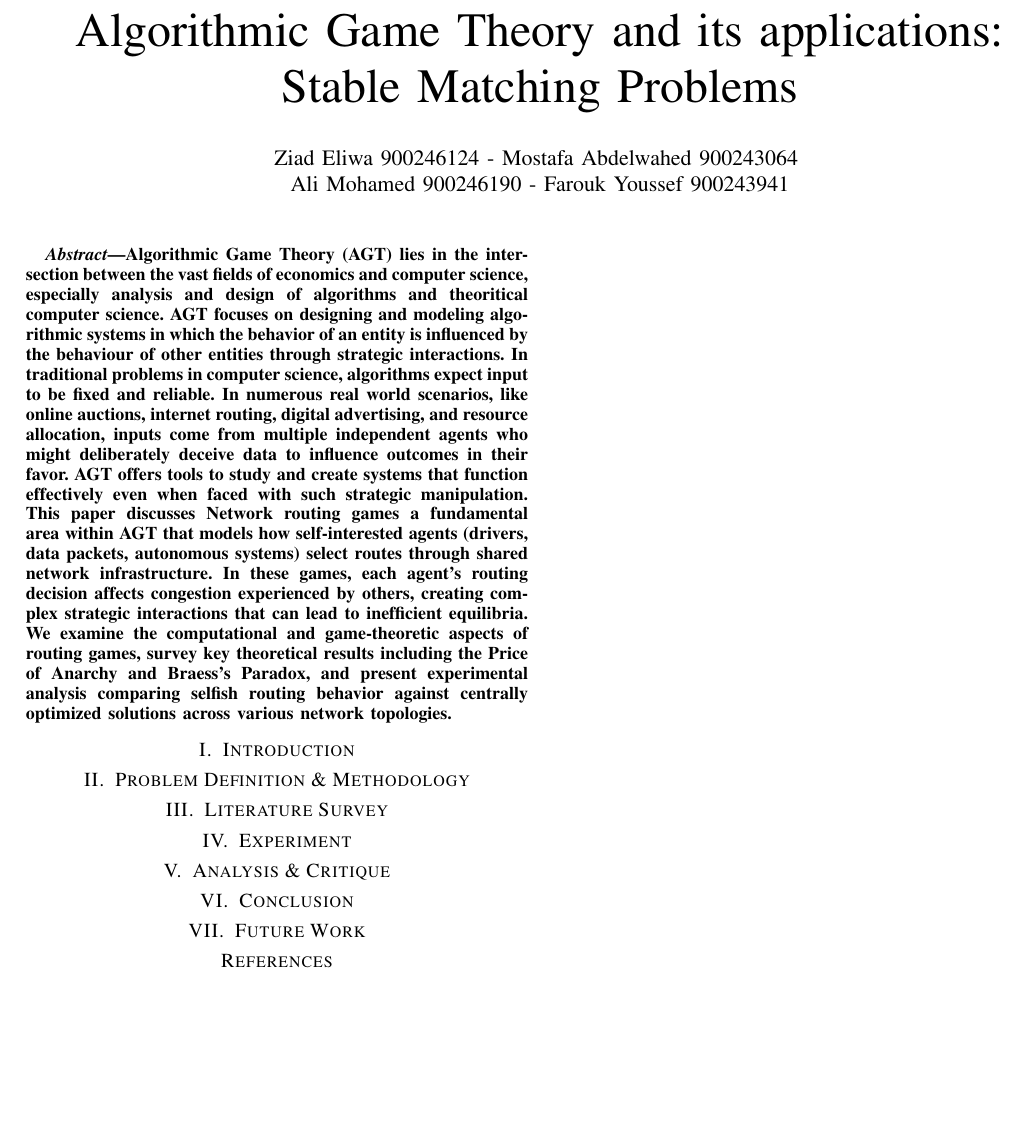
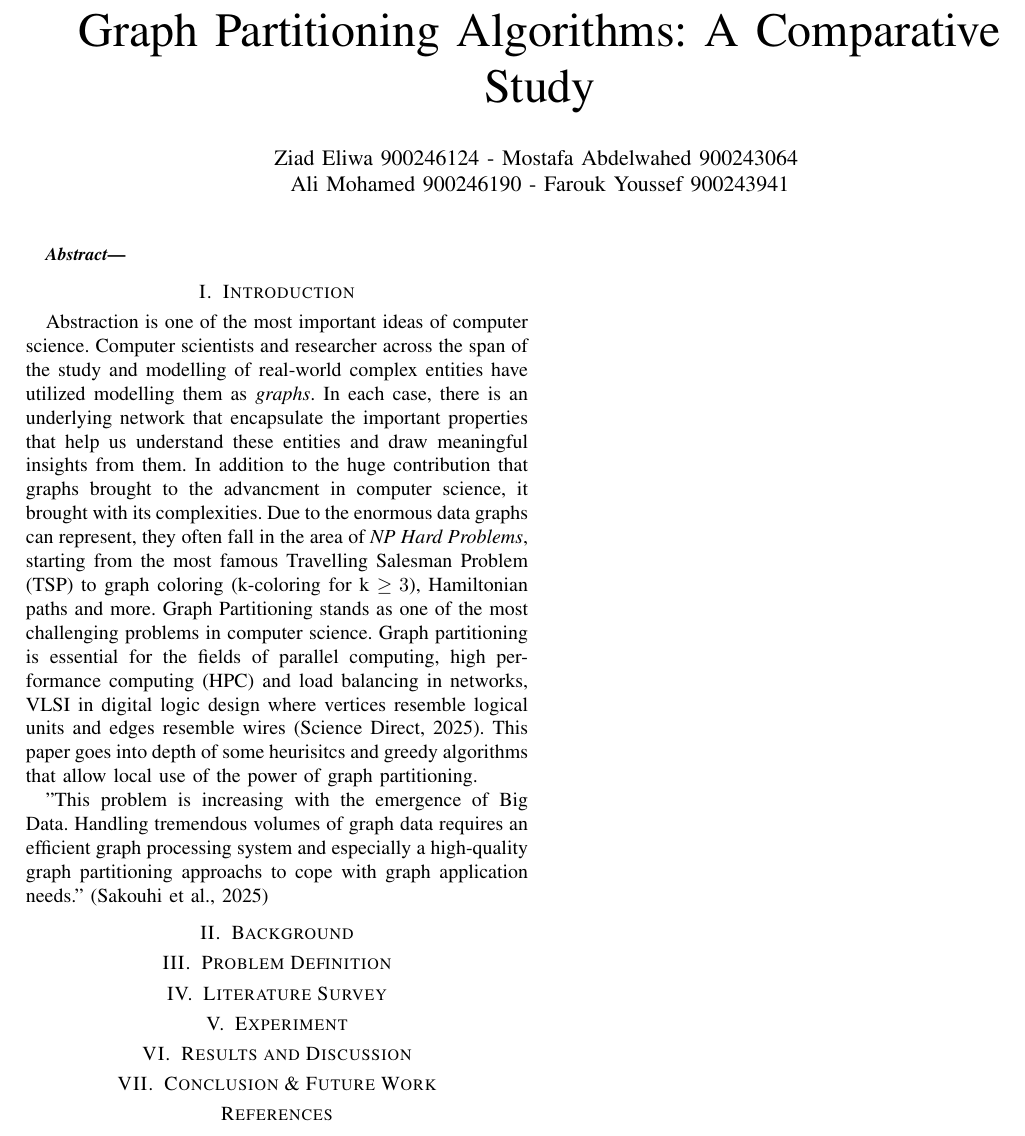
Before and after one commit to ziad-eliwa/CSCE2211-Paper, a LaTeX paper (paper/Paper.tex): part of the page, cut at the place of the change, the shorter picture padded with empty space. Compiled offline with pdfLaTeX; a missing bibliography style is replaced by a similar one.

Commit message:
Added Introduction

```diff
--- a/paper/Paper.tex
+++ b/paper/Paper.tex
@@ -1,6 +1,6 @@
 \documentclass[conference]{IEEEtran}
 \IEEEoverridecommandlockouts
-\usepackage{graphicx} % Required for inserting images
+\usepackage{graphicx}
 \usepackage{cite}
 \usepackage{amsmath,amssymb,amsfonts}
 \usepackage{algorithmic}
@@ -8,7 +8,7 @@
 \usepackage{textcomp}
 \usepackage{xcolor}
 
-\title{Algorithmic Game Theory and its applications: \\ Stable Matching Problems}
+\title{Graph Partitioning Algorithms: A Comparative Study}
 \def\BibTeX{{\rm B\kern-.05em{\sc i\kern-.025em b}\kern-.08em
     T\kern-.1667em\lower.7ex\hbox{E}\kern-.125emX}}
 
@@ -19,26 +19,28 @@
 \maketitle
 
 \begin{abstract}
-Algorithmic Game Theory (AGT) lies in the intersection between the vast fields of economics and computer science, especially analysis and design of algorithms and theoritical computer science. AGT focuses on designing and modeling algorithmic systems in which the behavior of an entity is influenced by the behaviour of other entities through strategic interactions. In traditional problems in computer science, algorithms expect input to be fixed and reliable. In numerous real world scenarios, like online auctions, internet routing, digital advertising, and resource allocation, inputs come from multiple independent agents who might deliberately deceive data to influence outcomes in their favor. AGT offers tools to study and create systems that function effectively even when faced with such strategic manipulation. This paper discusses Network routing games a fundamental area within AGT that models how self-interested agents (drivers, data packets, autonomous systems) select routes through shared network infrastructure. In these games, each agent's routing decision affects congestion experienced by others, creating complex strategic interactions that can lead to inefficient equilibria. We examine the computational and game-theoretic aspects of routing games, survey key theoretical results including the Price of Anarchy and Braess's Paradox, and present experimental analysis comparing selfish routing behavior against centrally optimized solutions across various network topologies.
+
 \end{abstract}
 
+\section{Introduction}
+Abstraction is one of the most important ideas of computer science. Computer scientists and researcher across the span of the study and modelling of real-world complex entities have utilized modelling them as \textit{graphs}. In each case, there is an underlying
+network that encapsulate the important properties that help us understand these entities and draw meaningful insights from them. In addition to the huge contribution that graphs brought to the advancment in computer science, it brought with its complexities. Due to the enormous data graphs can represent, they often fall in the area of \textit{NP Hard Problems}, starting from the most famous Travelling Salesman Problem (TSP) to graph coloring (k-coloring for k $\geq 3$), Hamiltonian paths and more.
+Graph Partitioning stands as one of the most challenging problems in computer science. Graph partitioning is essential for the fields of parallel computing, high performance computing (HPC) and load balancing in networks, VLSI in digital logic design where vertices resemble logical units and edges resemble wires (Science Direct, 2025). This paper goes into depth of some heurisitcs and greedy algorithms that allow local use of the power of graph partitioning.
 
-\section{Introduction}
-\section{Problem Definition \& Methodology}
+"This problem is increasing with the emergence of Big Data. Handling tremendous volumes of graph data requires an efficient graph processing system and especially a high-quality graph partitioning approachs to cope with graph application needs." (Sakouhi et al., 2025)
+\section{Background}
+
+\section{Problem Definition}
 \section{Literature Survey}
-
 \section{Experiment}
-\section{Analysis \& Critique}
-\section{Conclusion}
-\section{Future Work}
-
+\section{Results and Discussion}
+\section{Conclusion \& Future Work}
 
 
 \begin{thebibliography}{99}
 \bibitem[{\bf}]{dummy1}
 
 \bibitem{bib01}
-
 \end{thebibliography}
 
 \bibliographystyle{tjsass}
```
Also changed, not shown: Resources/CSCE_2211_Paper.pdf (added), Resources/mcs.20220701.11.pdf (added), Resources/s11227-025-07907-2.pdf (added), Resources/sfb97-27.pdf (added), paper/Paper.pdf, 2 other files.
